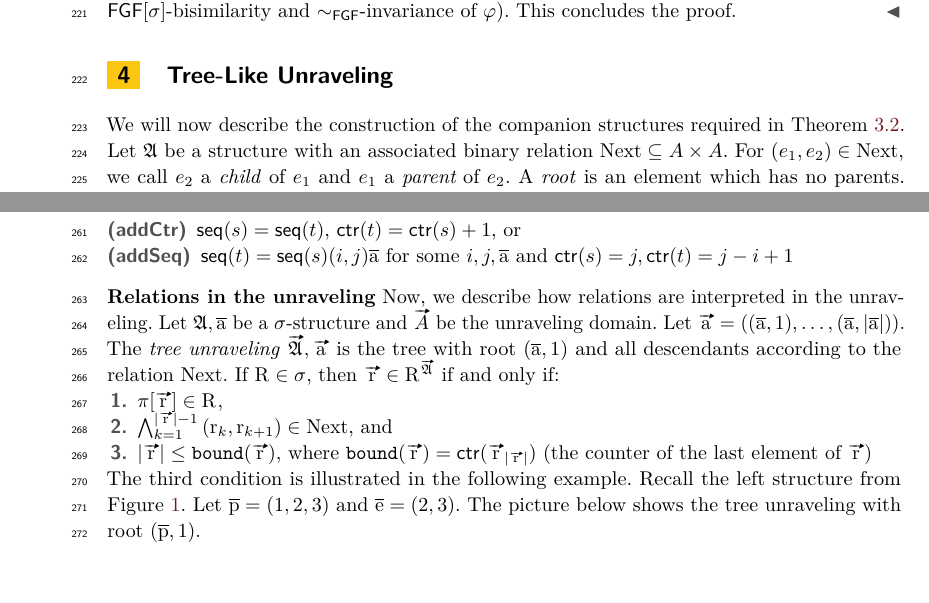
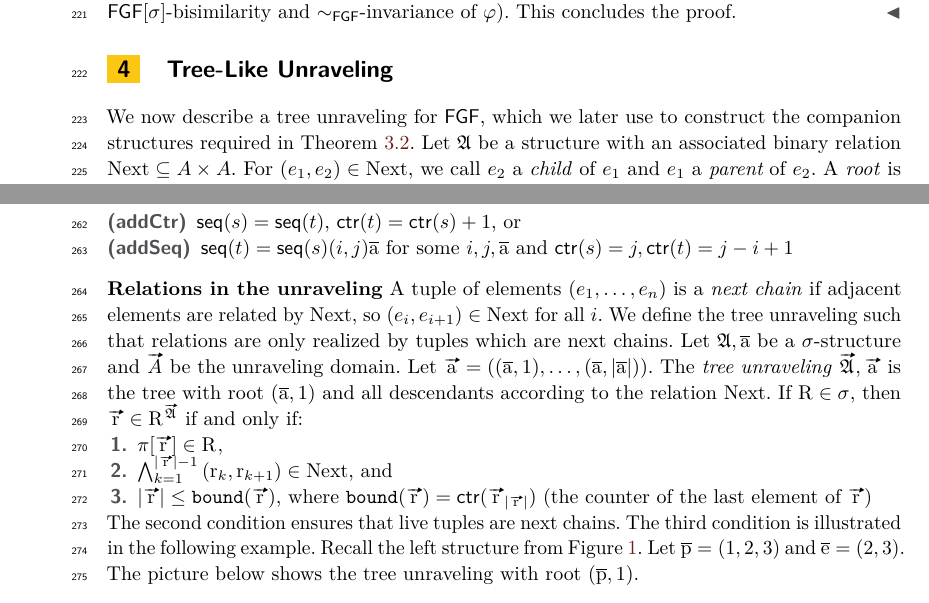
Before and after one commit to bennofs/fgf-characterisation, a LaTeX paper (Lipics version/main.tex, which reads Lipics version/sections/unraveling.tex): two parts of pages 6 and 8 of 9, joined at a grey line, cut so that both start at the same text, the shorter picture padded with empty space. Compiled offline with pdfLaTeX.

Commit message:
Introduce term for next chains

```diff
--- a/Lipics version/sections/unraveling.tex
+++ b/Lipics version/sections/unraveling.tex
@@ -1,7 +1,7 @@
 %!TEX root = ../main.tex
 
 \section{Tree-Like Unraveling}\label{sec:unraveling}
-We will now describe the construction of the companion structures required in \cref{thm:main-technical-thm}.
+We now describe a tree unraveling for \FGF, which we later use to construct the companion structures required in \cref{thm:main-technical-thm}.
 Let $\str{A}$ be a structure with an associated binary relation $\relNext \subseteq A \times A$.
 For $(e_{1}, e_{2}) \in \relNext$, we call $e_{2}$ a \emph{child} of $e_{1}$ and $e_{1}$ a $\emph{parent}$ of $e_{2}$.
 A \emph{root} is an element which has no parents.
@@ -121,7 +121,8 @@ The unraveling domain is a forest\bfside{does this require some justification or
 \end{description}
 
 \noindent \textbf{Relations in the unraveling}
-Now, we describe how relations are interpreted in the unraveling.
+A tuple of elements $(e_{1}, \ldots, e_{n})$ is a \emph{next chain} if adjacent elements are related by $\relNext$, so $(e_{i}, e_{i+1}) \in \relNext$ for all $i$.
+We define the tree unraveling such that relations are only realized by tuples which are next chains.
 Let $\str{A}, \elemtuplea$ be a $\sigma$-structure and $\unraveldom{A}$ be the unraveling domain.
 Let $\elemtuptuplea = ((\elemtuplea, 1), \ldots, (\elemtuplea, |\elemtuplea|))$.
 The \emph{tree unraveling} $\unravel{A}, \elemtuptuplea$ is the tree with root $(\elemtuplea, 1)$ and all descendants according to the relation $\relNext$.
@@ -131,6 +132,7 @@ If $\relR \in \sigma$, then $\elemtuptupler \in \relR^{\unravel{A}}$ if and only
   \item $\bigwedge_{k=1}^{|\elemtuptupler|-1}{(\elemr_{k},\elemr_{k+1}) \in \relNext}$, and
   \item $|\elemtuptupler| \le \mathtt{bound}(\elemtuptupler)$, where $\mathtt{bound}(\elemtuptupler) = \ctr{\elemtuptupler_{|\elemtuptupler|}}$ (the counter of the last element of $\elemtuptupler$)
 \end{enumerate}
+The second condition ensures that live tuples are next chains.
 The third condition is illustrated in the following example.
 Recall the left structure from \cref{fig:unravel-haf}.
 Let $\elemtuplep = (1,2,3)$ and $\elemtuplee = (2,3)$.
```
